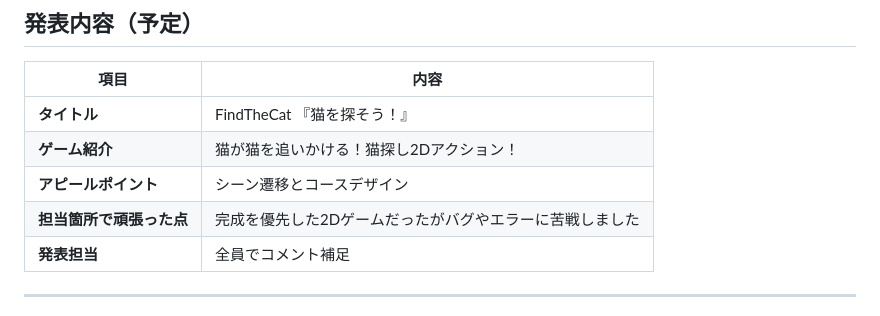
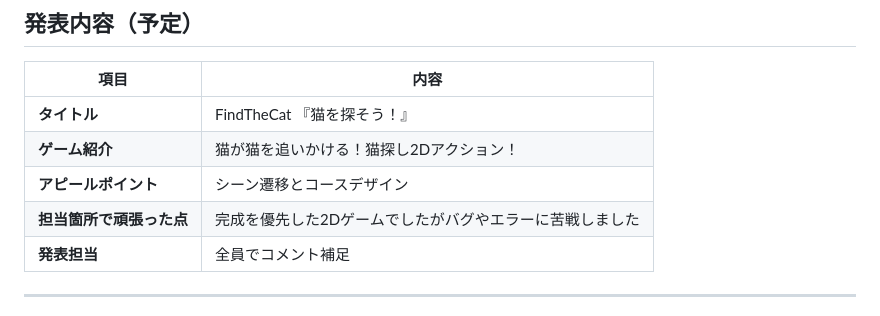
Before and after one commit to KODAI-Uchida-008026/HelloTraining-team-project, a Markdown page: README.md, the part around the change. Rendered like a GitHub page.

Commit message:
Fix grammatical error in README.md

```diff
--- a/README.md
+++ b/README.md
@@ -140,7 +140,7 @@ Assets/
 | **タイトル** | FindTheCat 『猫を探そう！』 |
 | **ゲーム紹介** | 猫が猫を追いかける！猫探し2Dアクション！|
 | **アピールポイント** | シーン遷移とコースデザイン |
-| **担当箇所で頑張った点** | 完成を優先した2Dゲームだったがバグやエラーに苦戦しました|
+| **担当箇所で頑張った点** | 完成を優先した2Dゲームでしたがバグやエラーに苦戦しました|
 | **発表担当** | 全員でコメント補足 |
 
 ---
```
